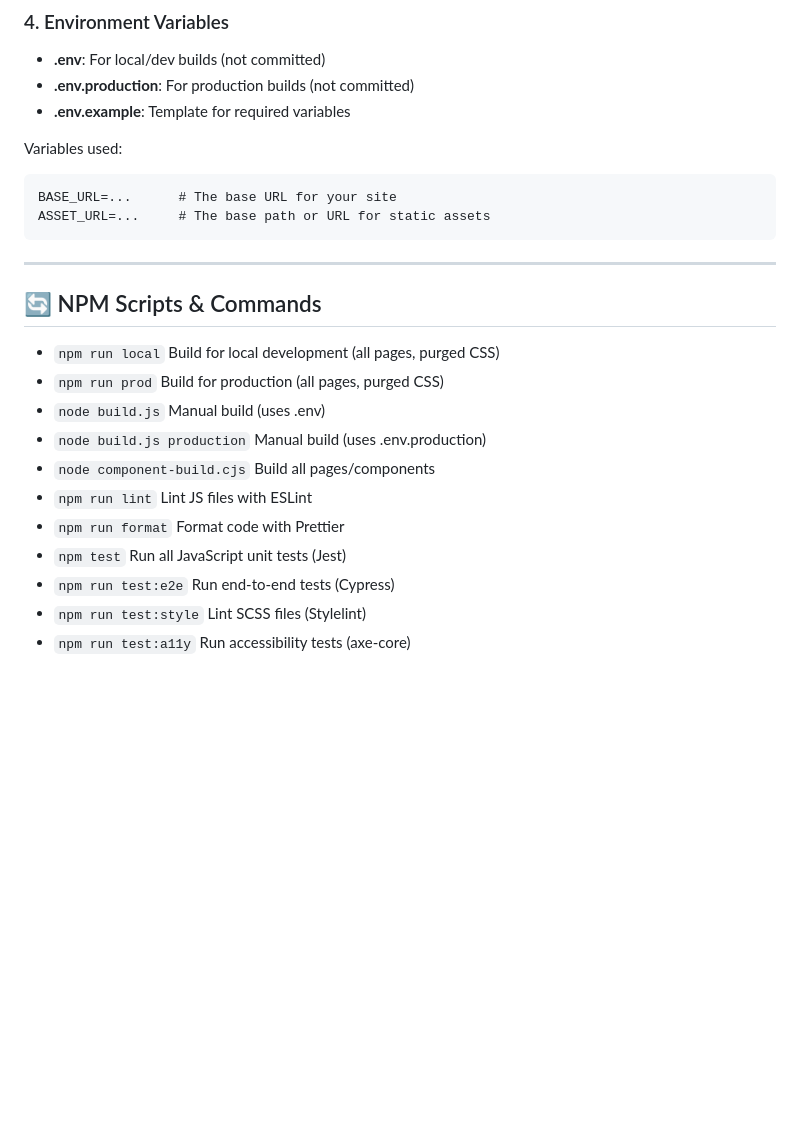
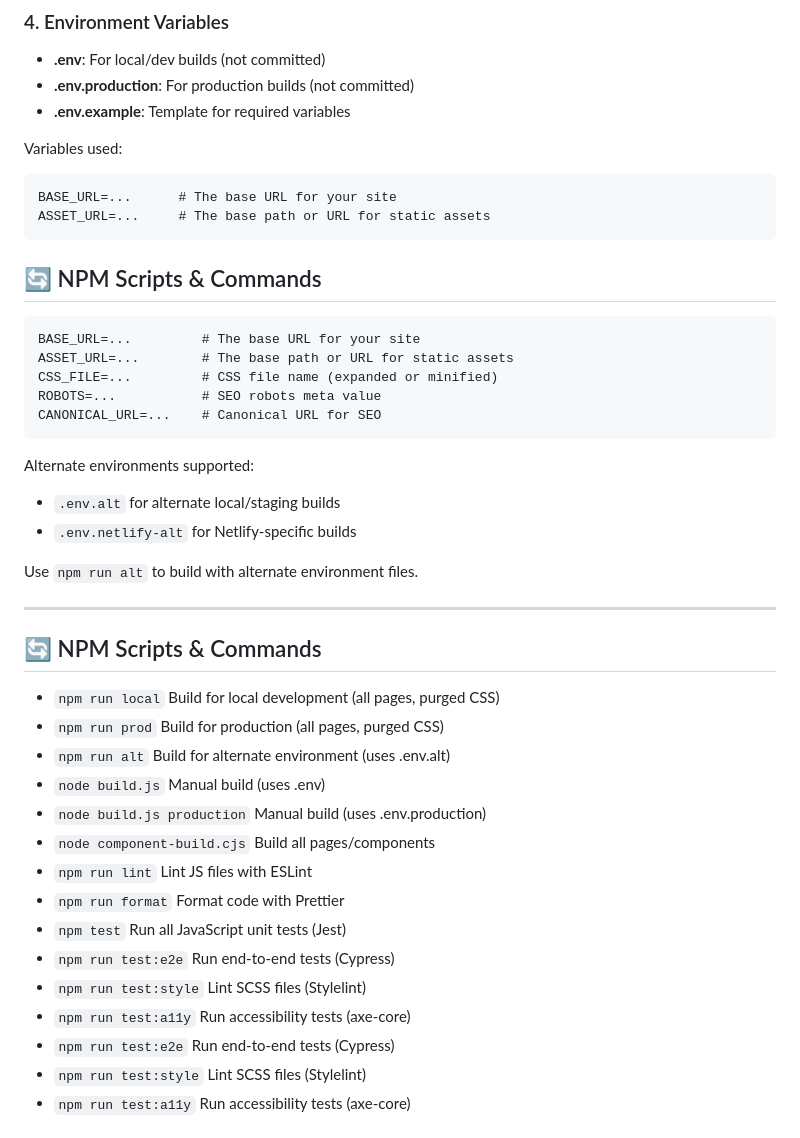
Before and after one commit to iknittheweb/address-challenge, a Markdown page: README.md, the part around the change. GitHub-like rendering; blank space fills up the shorter version.

Commit message:
docs(readme): update for new templates and env variables
Clarified templates, env usage, alt environments, npm run alt.

````diff
--- a/README.md
+++ b/README.md
@@ -111,18 +111,39 @@ BASE_URL=...      # The base URL for your site
 ASSET_URL=...     # The base path or URL for static assets
 ```
 
+## 🔄 NPM Scripts & Commands
+
+```
+BASE_URL=...         # The base URL for your site
+ASSET_URL=...        # The base path or URL for static assets
+CSS_FILE=...         # CSS file name (expanded or minified)
+ROBOTS=...           # SEO robots meta value
+CANONICAL_URL=...    # Canonical URL for SEO
+```
+
+Alternate environments supported:
+
+- `.env.alt` for alternate local/staging builds
+- `.env.netlify-alt` for Netlify-specific builds
+
+Use `npm run alt` to build with alternate environment files.
+
 ---
 
 ## 🔄 NPM Scripts & Commands
 
 - `npm run local` Build for local development (all pages, purged CSS)
 - `npm run prod` Build for production (all pages, purged CSS)
+- `npm run alt` Build for alternate environment (uses .env.alt)
 - `node build.js` Manual build (uses .env)
 - `node build.js production` Manual build (uses .env.production)
 - `node component-build.cjs` Build all pages/components
 - `npm run lint` Lint JS files with ESLint
 - `npm run format` Format code with Prettier
 - `npm test` Run all JavaScript unit tests (Jest)
+- `npm run test:e2e` Run end-to-end tests (Cypress)
+- `npm run test:style` Lint SCSS files (Stylelint)
+- `npm run test:a11y` Run accessibility tests (axe-core)
 - `npm run test:e2e` Run end-to-end tests (Cypress)
 - `npm run test:style` Lint SCSS files (Stylelint)
 - `npm run test:a11y` Run accessibility tests (axe-core)
````
